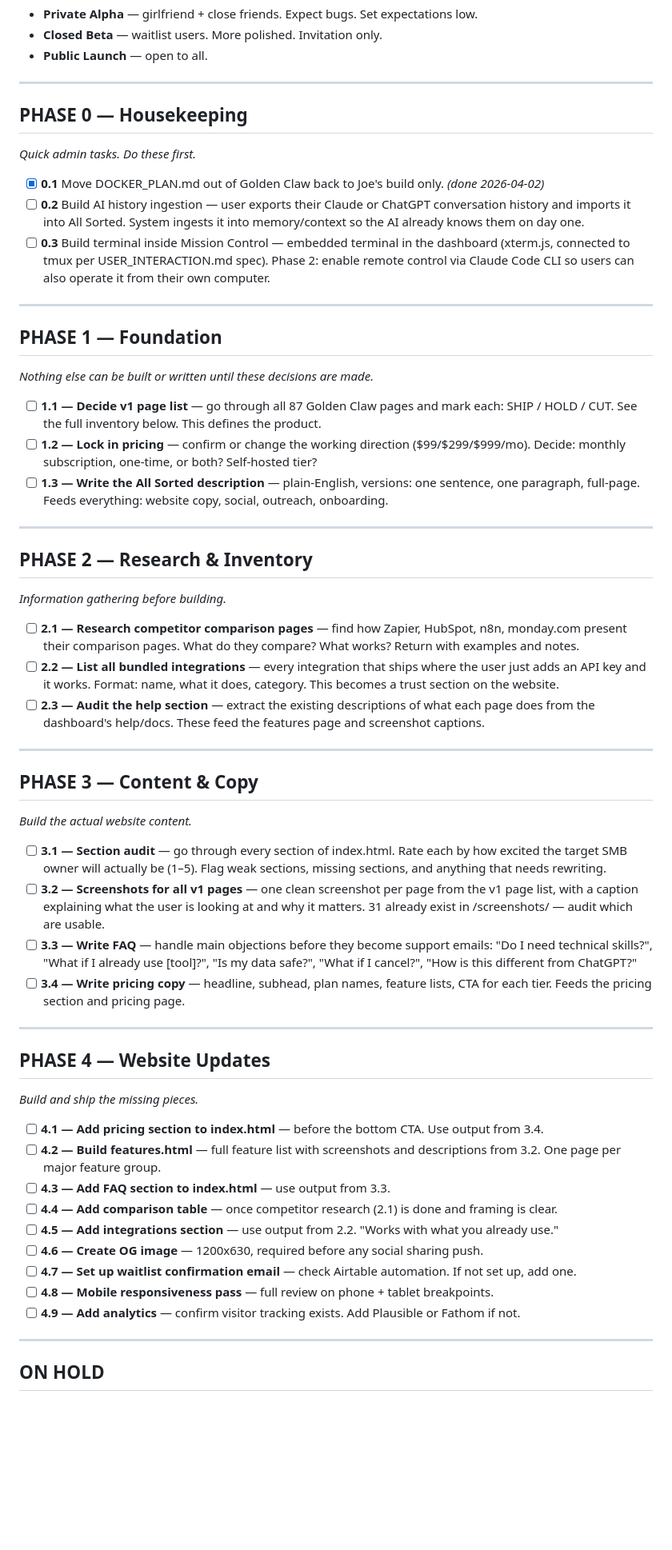
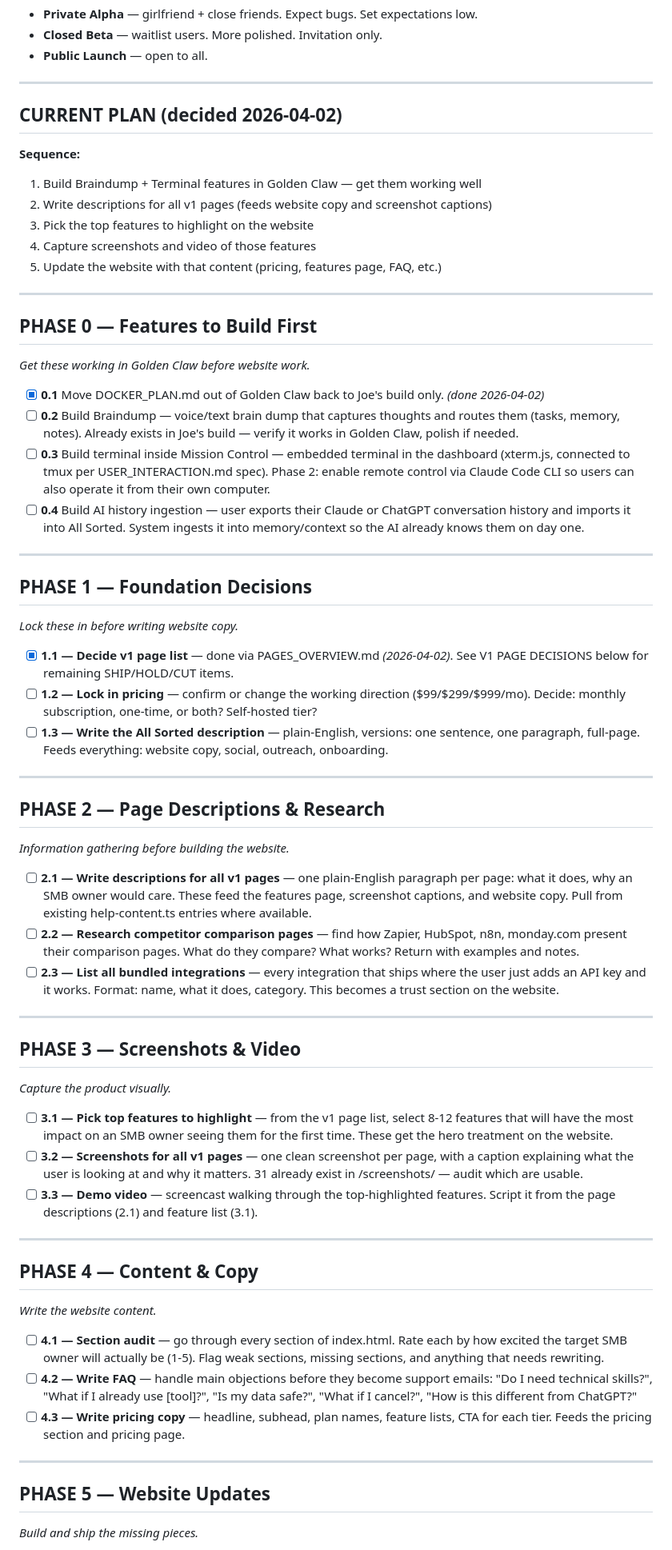
Before and after one commit to josephtandle/allsorted-web, a Markdown page: TODO.md, the part around one of its changes. Shown at 80% size. Rendered like a GitHub page; blank space fills up the shorter version.

Commit message:
auto: hourly snapshot - 1 file(s) changed
Safety-net commit by git-autocommit agent.
Timestamp: 2026-04-02 19:08:21

```diff
--- a/TODO.md
+++ b/TODO.md
@@ -14,57 +14,63 @@
 
 ---
 
-## PHASE 0 — Housekeeping
-*Quick admin tasks. Do these first.*
+## CURRENT PLAN (decided 2026-04-02)
 
-- [x] **0.1** Move DOCKER_PLAN.md out of Golden Claw back to Joe's build only. *(done 2026-04-02)*
-- [ ] **0.2** Build AI history ingestion — user exports their Claude or ChatGPT conversation history and imports it into All Sorted. System ingests it into memory/context so the AI already knows them on day one.
-- [ ] **0.3** Build terminal inside Mission Control — embedded terminal in the dashboard (xterm.js, connected to tmux per USER_INTERACTION.md spec). Phase 2: enable remote control via Claude Code CLI so users can also operate it from their own computer.
+**Sequence:**
+1. Build Braindump + Terminal features in Golden Claw — get them working well
+2. Write descriptions for all v1 pages (feeds website copy and screenshot captions)
+3. Pick the top features to highlight on the website
+4. Capture screenshots and video of those features
+5. Update the website with that content (pricing, features page, FAQ, etc.)
 
 ---
 
-## PHASE 1 — Foundation
-*Nothing else can be built or written until these decisions are made.*
+## PHASE 0 — Features to Build First
+*Get these working in Golden Claw before website work.*
 
-- [ ] **1.1 — Decide v1 page list** — go through all 87 Golden Claw pages and mark each: SHIP / HOLD / CUT. See the full inventory below. This defines the product.
+- [x] **0.1** Move DOCKER_PLAN.md out of Golden Claw back to Joe's build only. *(done 2026-04-02)*
+- [ ] **0.2** Build Braindump — voice/text brain dump that captures thoughts and routes them (tasks, memory, notes). Already exists in Joe's build — verify it works in Golden Claw, polish if needed.
+- [ ] **0.3** Build terminal inside Mission Control — embedded terminal in the dashboard (xterm.js, connected to tmux per USER_INTERACTION.md spec). Phase 2: enable remote control via Claude Code CLI so users can also operate it from their own computer.
+- [ ] **0.4** Build AI history ingestion — user exports their Claude or ChatGPT conversation history and imports it into All Sorted. System ingests it into memory/context so the AI already knows them on day one.
+
+---
+
+## PHASE 1 — Foundation Decisions
+*Lock these in before writing website copy.*
+
+- [x] **1.1 — Decide v1 page list** — done via PAGES_OVERVIEW.md *(2026-04-02)*. See V1 PAGE DECISIONS below for remaining SHIP/HOLD/CUT items.
 - [ ] **1.2 — Lock in pricing** — confirm or change the working direction ($99/$299/$999/mo). Decide: monthly subscription, one-time, or both? Self-hosted tier?
 - [ ] **1.3 — Write the All Sorted description** — plain-English, versions: one sentence, one paragraph, full-page. Feeds everything: website copy, social, outreach, onboarding.
 
 ---
 
-## PHASE 2 — Research & Inventory
-*Information gathering before building.*
+## PHASE 2 — Page Descriptions & Research
+*Information gathering before building the website.*
 
-- [ ] **2.1 — Research competitor comparison pages** — find how Zapier, HubSpot, n8n, monday.com present their comparison pages. What do they compare? What works? Return with examples and notes.
-- [ ] **2.2 — List all bundled integrations** — every integration that ships where the user just adds an API key and it works. Format: name, what it does, category. This becomes a trust section on the website.
-- [ ] **2.3 — Audit the help section** — extract the existing descriptions of what each page does from the dashboard's help/docs. These feed the features page and screenshot captions.
+- [ ] **2.1 — Write descriptions for all v1 pages** — one plain-English paragraph per page: what it does, why an SMB owner would care. These feed the features page, screenshot captions, and website copy. Pull from existing help-content.ts entries where available.
+- [ ] **2.2 — Research competitor comparison pages** — find how Zapier, HubSpot, n8n, monday.com present their comparison pages. What do they compare? What works? Return with examples and notes.
+- [ ] **2.3 — List all bundled integrations** — every integration that ships where the user just adds an API key and it works. Format: name, what it does, category. This becomes a trust section on the website.
 
 ---
 
-## PHASE 3 — Content & Copy
-*Build the actual website content.*
+## PHASE 3 — Screenshots & Video
+*Capture the product visually.*
 
-- [ ] **3.1 — Section audit** — go through every section of index.html. Rate each by how excited the target SMB owner will actually be (1–5). Flag weak sections, missing sections, and anything that needs rewriting.
-- [ ] **3.2 — Screenshots for all v1 pages** — one clean screenshot per page from the v1 page list, with a caption explaining what the user is looking at and why it matters. 31 already exist in /screenshots/ — audit which are usable.
-- [ ] **3.3 — Write FAQ** — handle main objections before they become support emails: "Do I need technical skills?", "What if I already use [tool]?", "Is my data safe?", "What if I cancel?", "How is this different from ChatGPT?"
-- [ ] **3.4 — Write pricing copy** — headline, subhead, plan names, feature lists, CTA for each tier. Feeds the pricing section and pricing page.
+- [ ] **3.1 — Pick top features to highlight** — from the v1 page list, select 8-12 features that will have the most impact on an SMB owner seeing them for the first time. These get the hero treatment on the website.
+- [ ] **3.2 — Screenshots for all v1 pages** — one clean screenshot per page, with a caption explaining what the user is looking at and why it matters. 31 already exist in /screenshots/ — audit which are usable.
+- [ ] **3.3 — Demo video** — screencast walking through the top-highlighted features. Script it from the page descriptions (2.1) and feature list (3.1).
 
 ---
 
-## PHASE 4 — Website Updates
-*Build and ship the missing pieces.*
+## PHASE 4 — Content & Copy
+*Write the website content.*
 
-- [ ] **4.1 — Add pricing section to index.html** — before the bottom CTA. Use output from 3.4.
-- [ ] **4.2 — Build features.html** — full feature list with screenshots and descriptions from 3.2. One page per major feature group.
-- [ ] **4.3 — Add FAQ section to index.html** — use output from 3.3.
-- [ ] **4.4 — Add comparison table** — once competitor research (2.1) is done and framing is clear.
-- [ ] **4.5 — Add integrations section** — use output from 2.2. "Works with what you already use."
-- [ ] **4.6 — Create OG image** — 1200x630, required before any social sharing push.
-- [ ] **4.7 — Set up waitlist confirmation email** — check Airtable automation. If not set up, add one.
-- [ ] **4.8 — Mobile responsiveness pass** — full review on phone + tablet breakpoints.
-- [ ] **4.9 — Add analytics** — confirm visitor tracking exists. Add Plausible or Fathom if not.
+- [ ] **4.1 — Section audit** — go through every section of index.html. Rate each by how excited the target SMB owner will actually be (1-5). Flag weak sections, missing sections, and anything that needs rewriting.
+- [ ] **4.2 — Write FAQ** — handle main objections before they become support emails: "Do I need technical skills?", "What if I already use [tool]?", "Is my data safe?", "What if I cancel?", "How is this different from ChatGPT?"
+- [ ] **4.3 — Write pricing copy** — headline, subhead, plan names, feature lists, CTA for each tier. Feeds the pricing section and pricing page.
 
 ---
 
-## ON HOLD
+## PHASE 5 — Website Updates
+*Build and ship the missing pieces.*
 
```
Also changed, not shown: other parts of TODO.md (+15 -1 lines).
